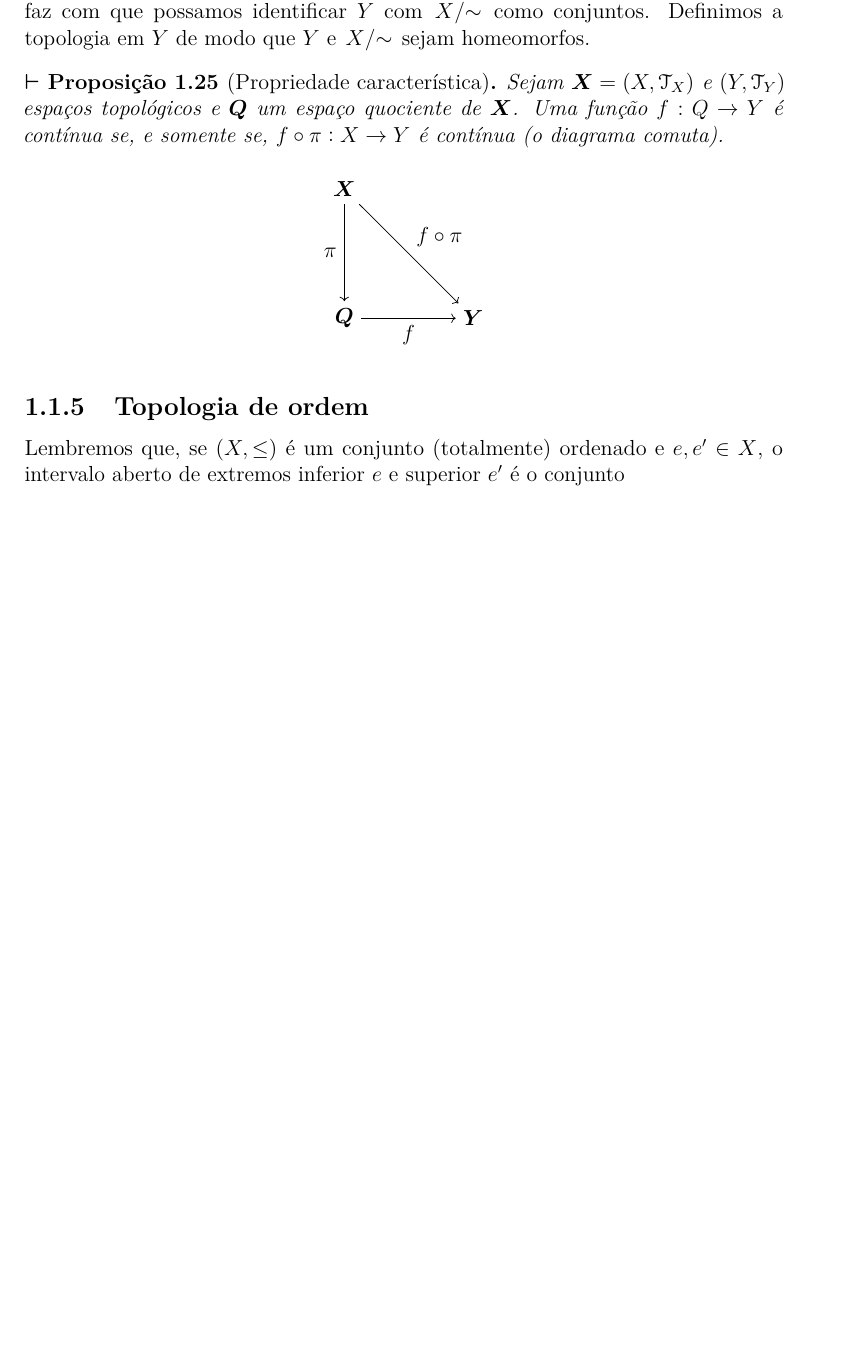
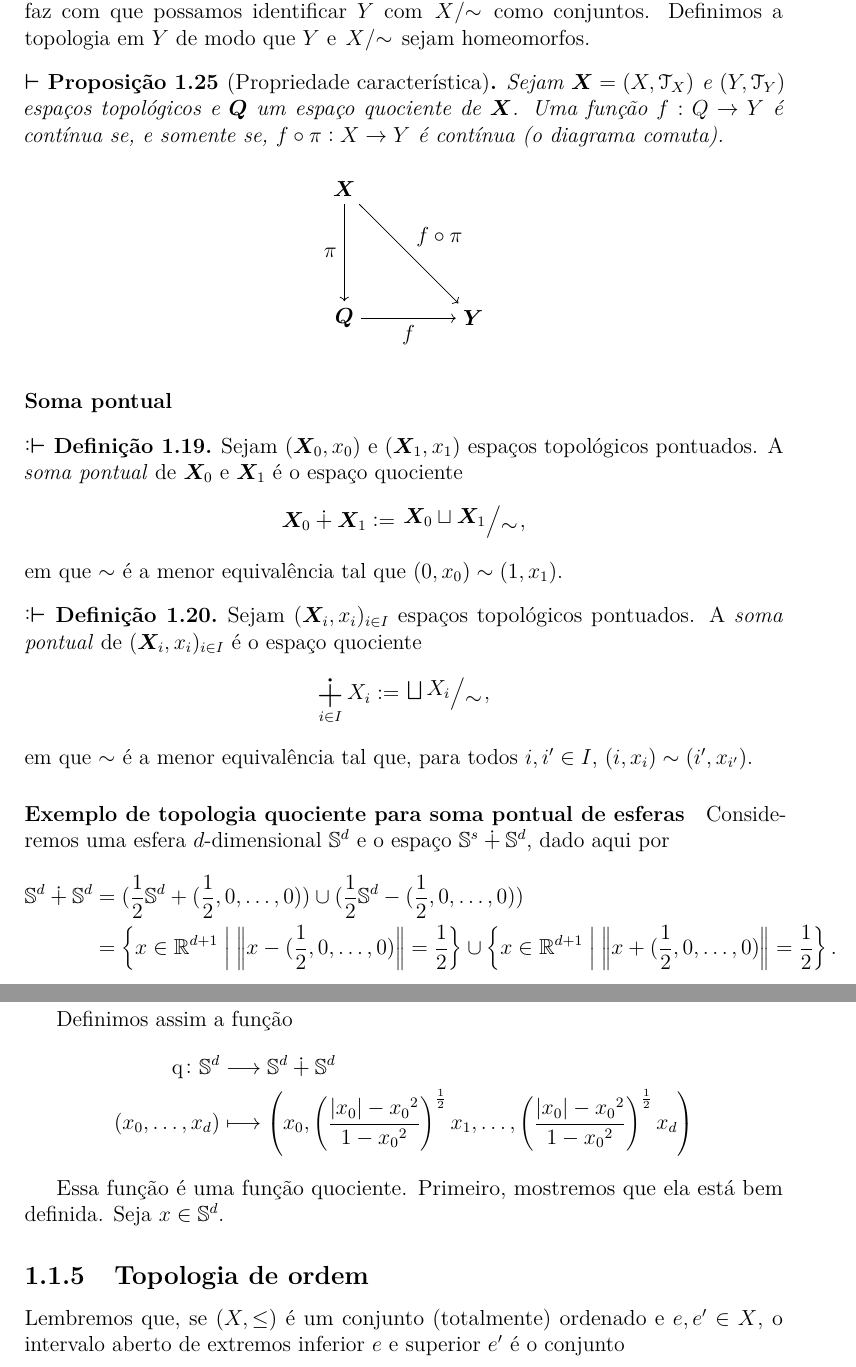
Before and after one commit to pedrogmattos/Livro, a LaTeX book (livro.tex, which reads partes/geometria/topologia.tex): part of page 21 of 45 before the commit and two parts of pages 21 and 22 of 45 after it, the two joined at a grey line, cut so that both start at the same text, the shorter picture padded with empty space. Compiled offline with pdfLaTeX.

Commit message:
Topologia compacto aberta e afins

```diff
--- a/partes/geometria/topologia.tex
+++ b/partes/geometria/topologia.tex
@@ -673,6 +673,39 @@ Sejam $\bm X=(X,\topo_X)$ e $(Y,\topo_Y)$ espaços topológicos e $\bm Q$ um esp
 \end{tikzpicture}
 \end{figure}
 \end{proposition}
+
+\paragraph{Soma pontual}
+
+\begin{definition}
+Sejam $(\bm X_0,x_0)$ e $(\bm X_1,x_1)$ espaços topológicos pontuados. A \emph{soma pontual} de $\bm X_0$ e $\bm X_1$ é o espaço quociente
+	\begin{equation*}
+	\bm X_0 \dotplus \bm X_1 := \quo{\bm X_0 \sqcup \bm X_1}{\sim},
+	\end{equation*}
+em que $\sim$ é a menor equivalência tal que $(0,x_0) \sim (1,x_1)$.
+\end{definition}
+
+\begin{definition}
+Sejam $(\bm X_i,x_i)_{i \in I}$ espaços topológicos pontuados. A \emph{soma pontual} de $(\bm X_i,x_i)_{i \in I}$ é o espaço quociente
+	\begin{equation*}
+	\bigdotplus_{i \in I} X_i := \quo{\bigsqcup X_i}{\sim},
+	\end{equation*}
+em que $\sim$ é a menor equivalência tal que, para todos $i,i' \in I$, $(i,x_i) \sim (i',x_{i'})$.
+\end{definition}
+
+\paragraph{Exemplo de topologia quociente para soma pontual de esferas}
+
+Consideremos uma esfera $d$-dimensional $\S^d$ e o espaço $\S^s \dotplus \S^d$, dado aqui por
+	\begin{align*}
+	\S^d \dotplus \S^d &= (\frac{1}{2}\S^d + (\frac{1}{2},0,\ldots,0)) \cup (\frac{1}{2}\S^d - (\frac{1}{2},0,\ldots,0)) \\
+		&= \set{x \in \R^{d+1}}{\nor{x-(\frac{1}{2},0,\ldots,0)}=\frac{1}{2}} \cup \set{x \in \R^{d+1}}{\nor{x+(\frac{1}{2},0,\ldots,0)}=\frac{1}{2}}.
+	\end{align*}
+
+Definimos assim a função
+	\begin{align*}
+	\func{\mathrm{q}}{\S^d}{\S^d \dotplus \S^d}{(x_0,\ldots,x_d)}{\left( x_0, \left( \frac{\abs{x_0}-{x_0}^2}{1-{x_0}^2} \right)^{\frac{1}{2}} x_1, \ldots, \left( \frac{\abs{x_0}-{x_0}^2}{1-{x_0}^2} \right)^{\frac{1}{2}} x_d \right)}
+	\end{align*}
+
+Essa função é uma função quociente. Primeiro, mostremos que ela está bem definida. Seja $x \in \S^d$.
 
 \subsection{Topologia de ordem}
 
```
